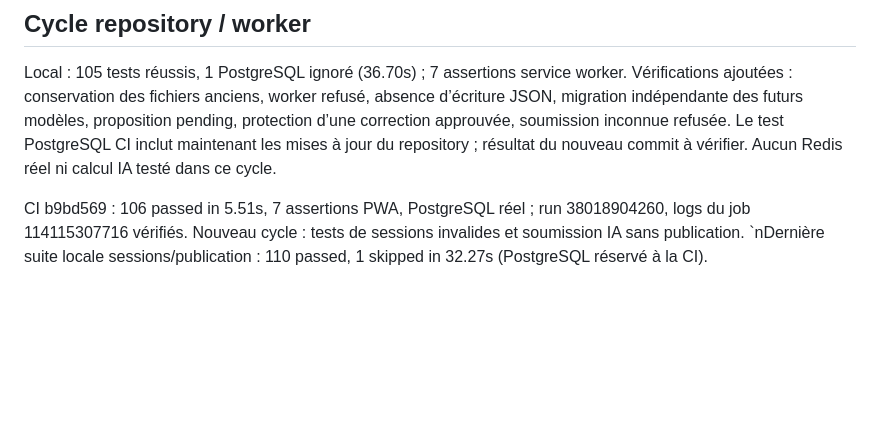
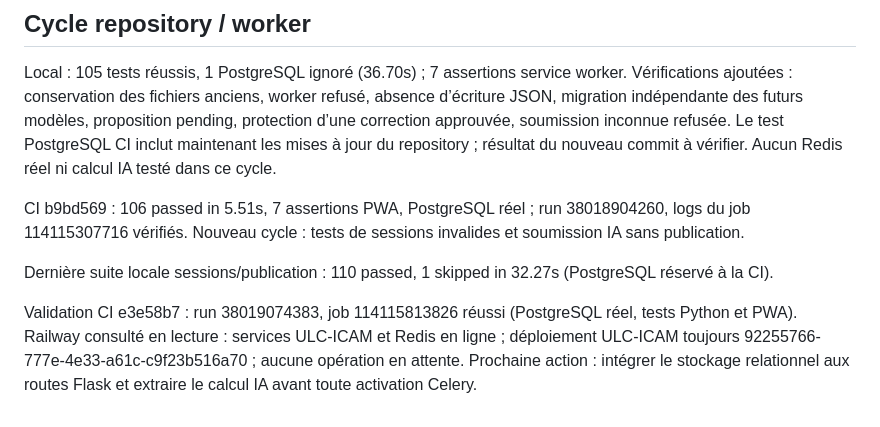
Before and after one commit to JonathanK-N/ULC-ICAM, a Markdown page: TEST_REPORT.md, the part around the change. Drawn GitHub-style; blank space fills up the shorter version.

```diff
--- a/TEST_REPORT.md
+++ b/TEST_REPORT.md
@@ -36,4 +36,7 @@ Validation finale du code cd5df9e : CI GitHub Actions 38017470818, Linux/Python
 Local : 105 tests réussis, 1 PostgreSQL ignoré (36.70s) ; 7 assertions service worker. Vérifications ajoutées : conservation des fichiers anciens, worker refusé, absence d’écriture JSON, migration indépendante des futurs modèles, proposition pending, protection d’une correction approuvée, soumission inconnue refusée. Le test PostgreSQL CI inclut maintenant les mises à jour du repository ; résultat du nouveau commit à vérifier. Aucun Redis réel ni calcul IA testé dans ce cycle.
 
 CI b9bd569 : 106 passed in 5.51s, 7 assertions PWA, PostgreSQL réel ; run 38018904260, logs du job 114115307716 vérifiés. Nouveau cycle : tests de sessions invalides et soumission IA sans publication.
-`nDernière suite locale sessions/publication : 110 passed, 1 skipped in 32.27s (PostgreSQL réservé à la CI).
+
+Dernière suite locale sessions/publication : 110 passed, 1 skipped in 32.27s (PostgreSQL réservé à la CI).
+
+Validation CI e3e58b7 : run 38019074383, job 114115813826 réussi (PostgreSQL réel, tests Python et PWA). Railway consulté en lecture : services ULC-ICAM et Redis en ligne ; déploiement ULC-ICAM toujours 92255766-777e-4e33-a61c-c9f23b516a70 ; aucune opération en attente. Prochaine action : intégrer le stockage relationnel aux routes Flask et extraire le calcul IA avant toute activation Celery.
```
Also changed, not shown: WORK_PROGRESS.md (+2 -0 lines).
